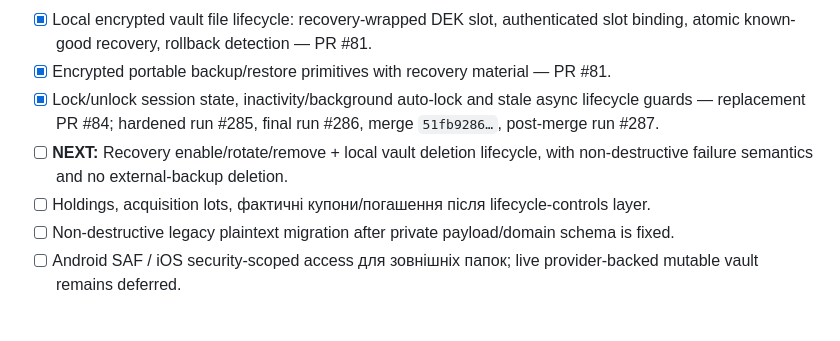
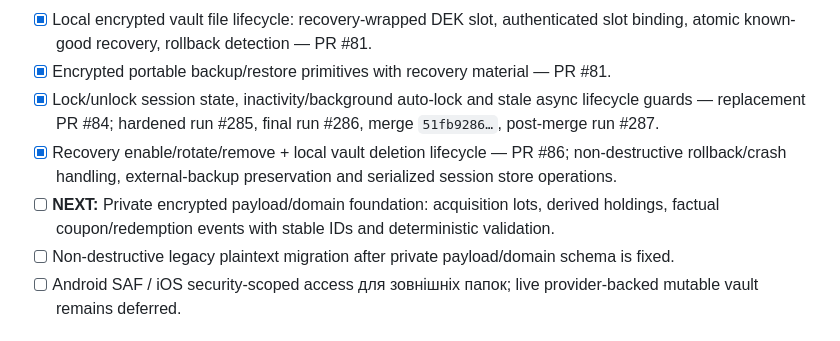
Before and after one commit to RomanZavadaM/ovdp-hub, a Markdown page: docs/roadmap.md, the part around the change. Drawn GitHub-style.

Commit message:
Roadmap: advance vault to private payload foundation

```diff
--- a/docs/roadmap.md
+++ b/docs/roadmap.md
@@ -87,8 +87,8 @@
 - [x] Local encrypted vault file lifecycle: recovery-wrapped DEK slot, authenticated slot binding, atomic known-good recovery, rollback detection — PR #81.
 - [x] Encrypted portable backup/restore primitives with recovery material — PR #81.
 - [x] Lock/unlock session state, inactivity/background auto-lock and stale async lifecycle guards — replacement PR #84; hardened run #285, final run #286, merge `51fb9286…`, post-merge run #287.
-- [ ] **NEXT:** Recovery enable/rotate/remove + local vault deletion lifecycle, with non-destructive failure semantics and no external-backup deletion.
-- [ ] Holdings, acquisition lots, фактичні купони/погашення після lifecycle-controls layer.
+- [x] Recovery enable/rotate/remove + local vault deletion lifecycle — PR #86; non-destructive rollback/crash handling, external-backup preservation and serialized session store operations.
+- [ ] **NEXT:** Private encrypted payload/domain foundation: acquisition lots, derived holdings, factual coupon/redemption events with stable IDs and deterministic validation.
 - [ ] Non-destructive legacy plaintext migration after private payload/domain schema is fixed.
 - [ ] Android SAF / iOS security-scoped access для зовнішніх папок; live provider-backed mutable vault remains deferred.
 
```
